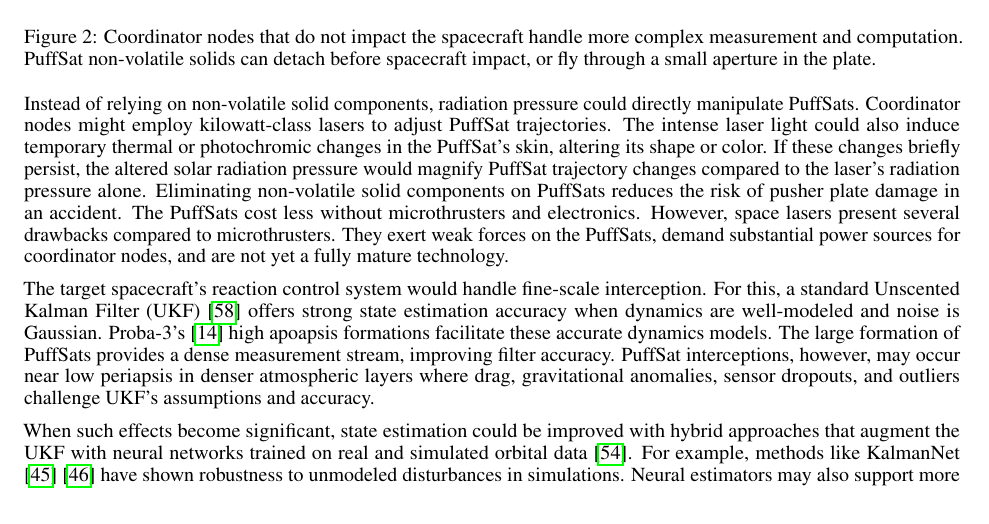
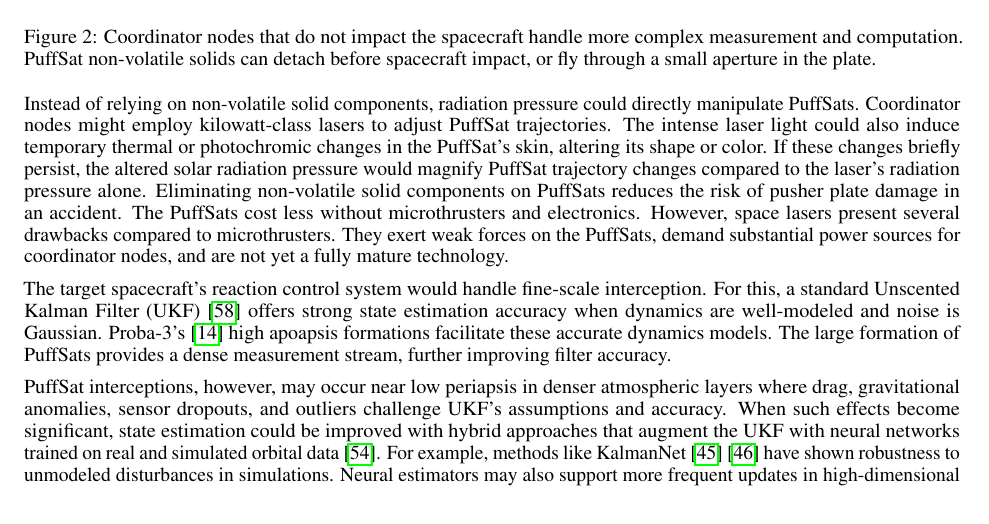
Before and after one commit to katzseth22202/Balloon-Pulse-Propulsion, a LaTeX paper (templateArxiv.tex): part of page 6 of 27, cut so that both start at the same text. Compiled offline with pdfLaTeX.

Commit message:
Updates from Overleaf

```diff
--- a/templateArxiv.tex
+++ b/templateArxiv.tex
@@ -145,9 +145,9 @@ Each PuffSat carries perhaps 100 grams of non-volatile solid mass, including sen
 
 Instead of relying on non-volatile solid components, radiation pressure could directly manipulate PuffSats. Coordinator nodes might employ kilowatt-class lasers to adjust PuffSat trajectories. The intense laser light could also induce temporary thermal or photochromic changes in the PuffSat's skin, altering its shape or color. If these changes briefly persist, the altered solar radiation pressure would magnify PuffSat trajectory changes compared to the laser's radiation pressure alone. Eliminating non-volatile solid components on PuffSats  reduces the risk of pusher plate damage in an accident.  The PuffSats cost less without microthrusters and electronics. However, space lasers present several drawbacks compared to microthrusters. They exert weak forces on the PuffSats, demand substantial power sources for coordinator nodes, and are not yet a fully mature technology.
 
-The target spacecraft’s reaction control system would handle fine-scale interception. For this, a standard Unscented Kalman Filter (UKF) \cite{wan2000unscented} offers strong state estimation accuracy when dynamics are well-modeled and noise is Gaussian.   Proba-3's \cite{esa_proba_3} high apoapsis formations facilitate these accurate dynamics models. The large formation of PuffSats provides a dense measurement stream, improving filter accuracy.  PuffSat interceptions, however, may occur near low periapsis in denser atmospheric layers where drag, gravitational anomalies, sensor dropouts, and outliers challenge UKF's assumptions and accuracy.
+The target spacecraft’s reaction control system would handle fine-scale interception. For this, a standard Unscented Kalman Filter (UKF) \cite{wan2000unscented} offers strong state estimation accuracy when dynamics are well-modeled and noise is Gaussian.  Proba-3's \cite{esa_proba_3} high apoapsis formations facilitate these accurate dynamics models. The large formation of PuffSats provides a dense measurement stream, further improving filter accuracy.
 
-When such effects become significant, state estimation could be improved with hybrid approaches that augment the UKF with neural networks trained on real and simulated orbital data \cite{takigawa2023comparison}.  For example, methods like KalmanNet \cite{revach_2022_kalmannet} \cite{revach2022unsupervised} have shown robustness to unmodeled disturbances in simulations.  Neural estimators may also support more frequent updates in high-dimensional systems, as their compute performance scales more favorably than conventional Kalman filtering--especially when leveraging parallel hardware and batched inference
+PuffSat interceptions, however, may occur near low periapsis in denser atmospheric layers where drag, gravitational anomalies, sensor dropouts, and outliers challenge UKF's assumptions and accuracy.  When such effects become significant, state estimation could be improved with hybrid approaches that augment the UKF with neural networks trained on real and simulated orbital data \cite{takigawa2023comparison}.  For example, methods like KalmanNet \cite{revach_2022_kalmannet} \cite{revach2022unsupervised} have shown robustness to unmodeled disturbances in simulations.  Neural estimators may also support more frequent updates in high-dimensional systems, as their compute performance scales more favorably than conventional Kalman filtering--especially when leveraging parallel hardware and batched inference
 
 Similarly, trajectory replanning between PuffSat impacts could be handled with established robust Model Predictive Control (MPC) methods.  Neural networks may assist here by providing warm starts that reduce solve times \cite{guffanti2024transformerstrajectoryoptimizationapplication} especially when real-time constraints are tight \cite{briden_constraint}.  However, the control law itself could remain grounded in well-understood optimization and stability guarantees.     Additionally, reinforcement learning shows promise for developing fast space trajectory recovery algorithms for anomalies like lost PuffSats \ \cite{zavoli2021reinforcement}.
 
```
